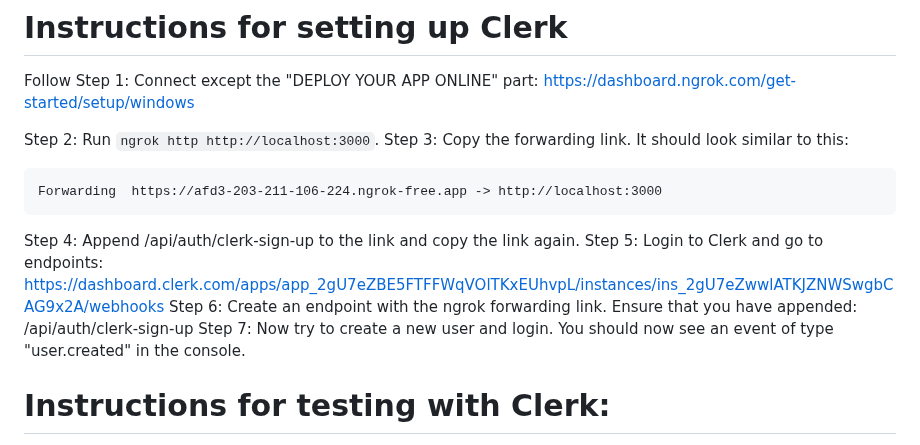
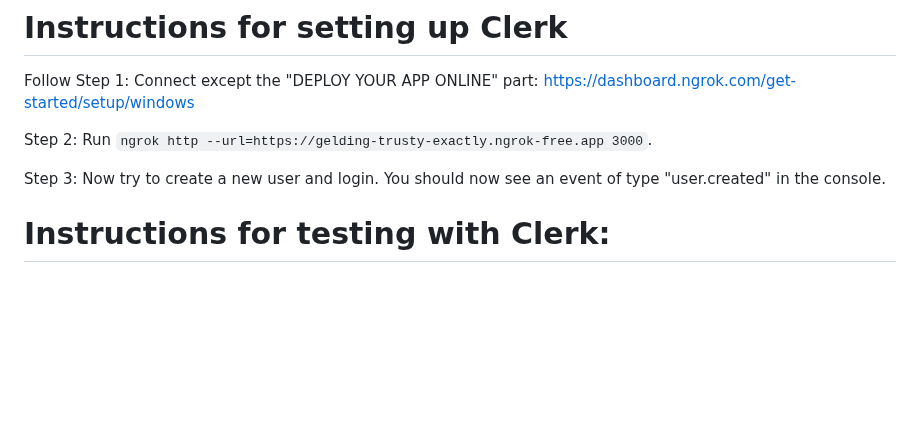
Before and after one commit to UoaWDCC/auis-portal, a Markdown page: api/README.md, the part around the change. Drawn GitHub-style; blank space fills up the shorter version.

Commit message:
add static ngrok url to api README.md

````diff
--- a/api/README.md
+++ b/api/README.md
@@ -100,15 +100,9 @@ Product and Pricing: https://docs.stripe.com/products-prices/how-products-and-pr
 # Instructions for setting up Clerk
 Follow Step 1: Connect except the "DEPLOY YOUR APP ONLINE" part: https://dashboard.ngrok.com/get-started/setup/windows
 
-Step 2: Run `ngrok http http://localhost:3000`.
-Step 3: Copy the forwarding link. It should look similar to this:
-```
-Forwarding  https://afd3-203-211-106-224.ngrok-free.app -> http://localhost:3000
-```
-Step 4: Append /api/auth/clerk-sign-up to the link and copy the link again.
-Step 5: Login to Clerk and go to endpoints: https://dashboard.clerk.com/apps/app_2gU7eZBE5FTFFWqVOlTKxEUhvpL/instances/ins_2gU7eZwwlATKJZNWSwgbCAG9x2A/webhooks
-Step 6: Create an endpoint with the ngrok forwarding link. Ensure that you have appended: /api/auth/clerk-sign-up
-Step 7: Now try to create a new user and login. You should now see an event of type "user.created" in the console.
+Step 2: Run `ngrok http --url=https://gelding-trusty-exactly.ngrok-free.app 3000`.
+
+Step 3: Now try to create a new user and login. You should now see an event of type "user.created" in the console.
 
 # Instructions for testing with Clerk:
 
````
